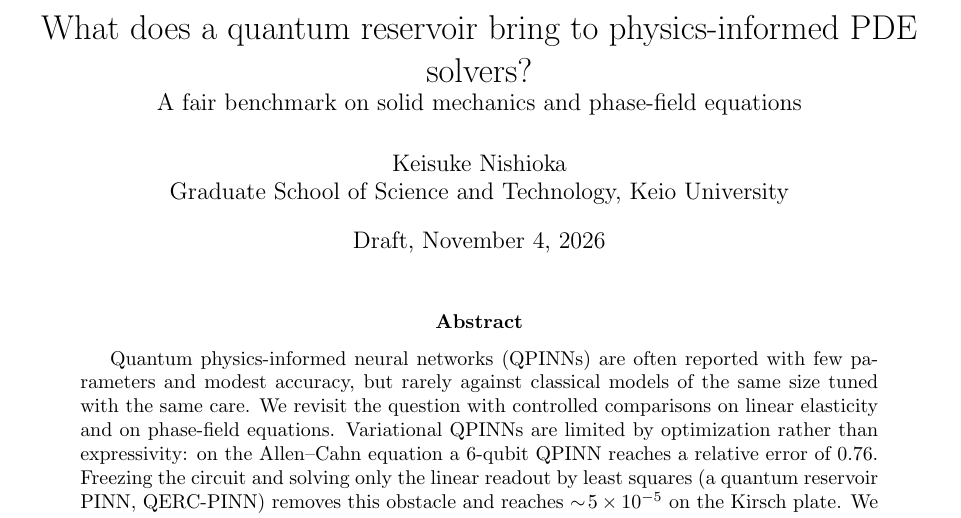
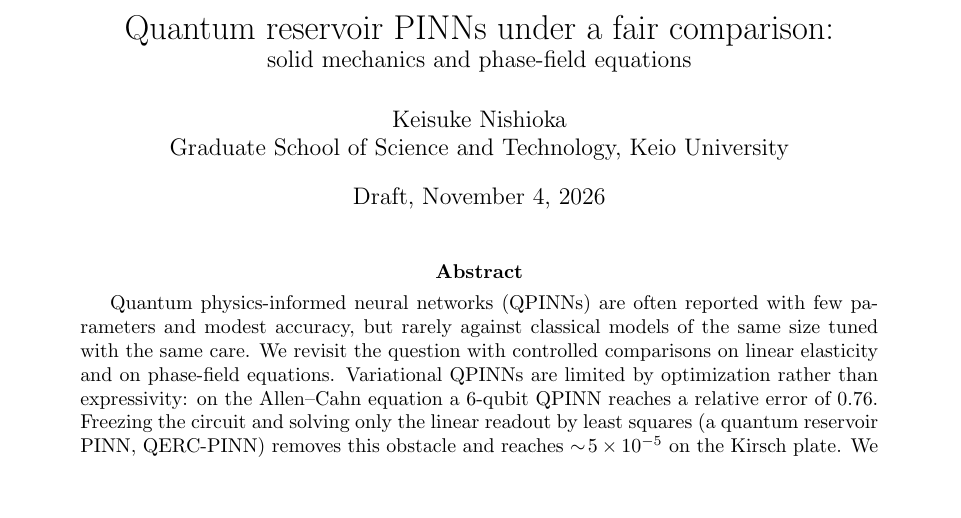
Before and after one commit to keisuke58/quantum-computing-intro, a LaTeX paper (paper/main.tex): part of page 1 of 11, cut at the place of the change, the shorter picture padded with empty space. Compiled offline with pdfLaTeX.

Commit message:
Paper titles: plain academic form
Co-Authored-By: Claude Opus 5.5 <noreply@anthropic.com>
Claude-Session: https://claude.ai/code/session_01Mev6h9296AsUnBPs6GriHb

```diff
--- a/paper/main.tex
+++ b/paper/main.tex
@@ -13,8 +13,8 @@
 \theoremstyle{remark}\newtheorem*{remark}{Remark}
 \graphicspath{{../figs/}}
 
-\title{What does a quantum reservoir bring to physics-informed PDE solvers?\\
-\large A fair benchmark on solid mechanics and phase-field equations}
+\title{Quantum reservoir PINNs under a fair comparison:\\
+\large solid mechanics and phase-field equations}
 \author{Keisuke Nishioka \\ {Graduate School of Science and Technology, Keio University}}
 \date{Draft, \today}
 
```
Also changed, not shown: paper/main_ja.tex (+2 -2 lines), paper/main.pdf, 1 other file.
